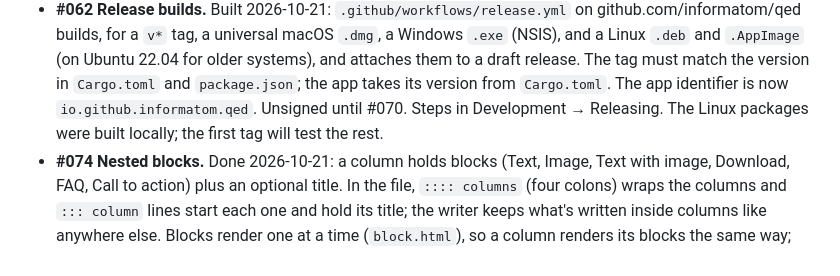
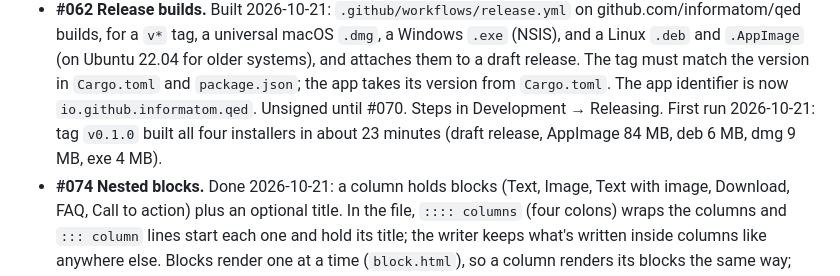
Before and after one commit to informatom/qed, a Markdown page: docs/pages/backlog.md, the part around the change. GitHub-like rendering.

Commit message:
Backlog: #062 first release run on GitHub
Co-Authored-By: Claude Opus 5.5 <noreply@anthropic.com>

```diff
--- a/docs/pages/backlog.md
+++ b/docs/pages/backlog.md
@@ -149,8 +149,9 @@ A complete site builder without podcast features.
   attaches them to a draft release. The tag must match the version in
   `Cargo.toml` and `package.json`; the app takes its version from
   `Cargo.toml`. The app identifier is now `io.github.informatom.qed`.
-  Unsigned until #070. Steps in Development → Releasing. The Linux
-  packages were built locally; the first tag will test the rest.
+  Unsigned until #070. Steps in Development → Releasing. First run
+  2026-10-21: tag `v0.1.0` built all four installers in about 23 minutes
+  (draft release, AppImage 84 MB, deb 6 MB, dmg 9 MB, exe 4 MB).
 - **#074 Nested blocks.** Done 2026-10-21: a column holds blocks (Text,
   Image, Text with image, Download, FAQ, Call to action) plus an optional
   title. In the file, `:::: columns` (four colons) wraps the columns and
```
